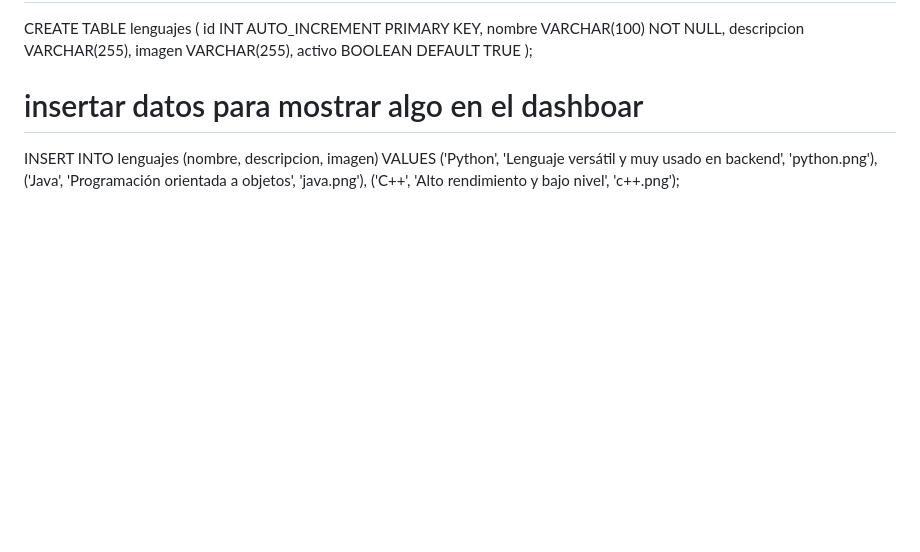
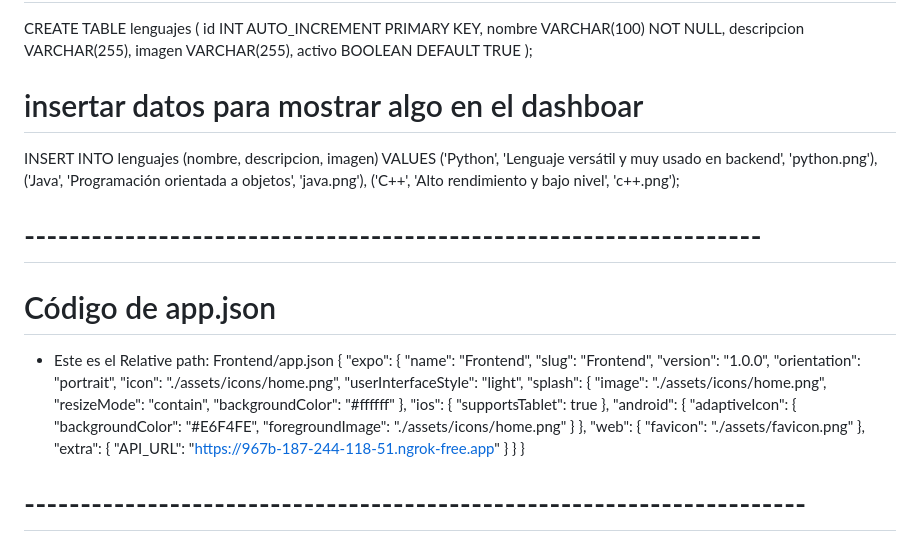
Before and after one commit to Josseline18/DevMentor, a Markdown page: README.md, the part around the change. Drawn GitHub-style; blank space fills up the shorter version.

Commit message:
no se subio readme ja

```diff
--- a/README.md
+++ b/README.md
@@ -260,3 +260,40 @@ INSERT INTO lenguajes (nombre, descripcion, imagen)
     ('Python', 'Lenguaje versátil y muy usado en backend', 'python.png'),
     ('Java', 'Programación orientada a objetos', 'java.png'),
     ('C++', 'Alto rendimiento y bajo nivel', 'c++.png');
+
+# ------------------------------------------------------------------
+
+# Código de app.json
+- Este es el Relative path: Frontend/app.json
+{
+  "expo": {
+    "name": "Frontend",
+    "slug": "Frontend",
+    "version": "1.0.0",
+    "orientation": "portrait",
+    "icon": "./assets/icons/home.png",
+    "userInterfaceStyle": "light",
+    "splash": {
+      "image": "./assets/icons/home.png",
+      "resizeMode": "contain",
+      "backgroundColor": "#ffffff"
+    },
+    "ios": {
+      "supportsTablet": true
+    },
+    "android": {
+      "adaptiveIcon": {
+        "backgroundColor": "#E6F4FE",
+        "foregroundImage": "./assets/icons/home.png"
+      }
+    },
+    "web": {
+      "favicon": "./assets/favicon.png"
+    },
+    "extra": {
+      "API_URL": "https://967b-187-244-118-51.ngrok-free.app"
+    }
+  }
+}
+
+# ----------------------------------------------------------------------
```
